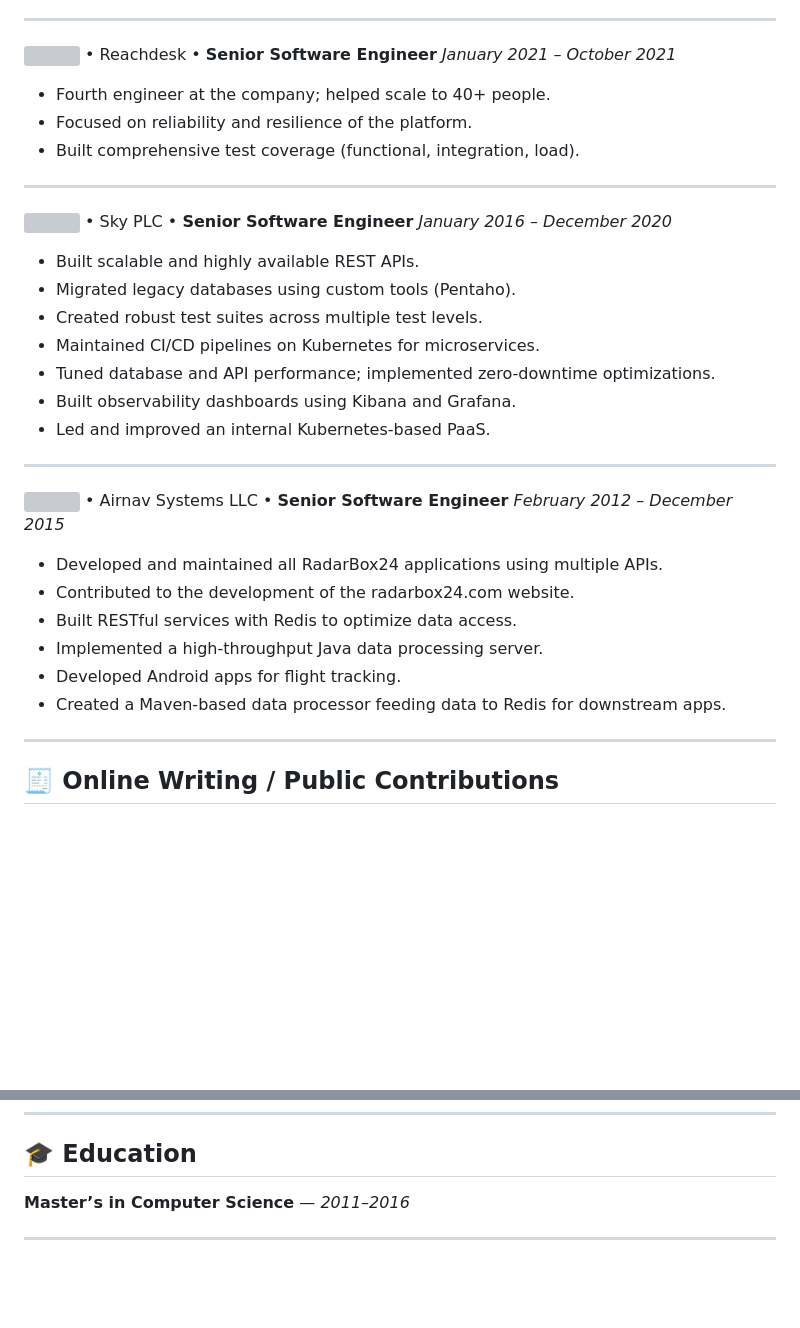
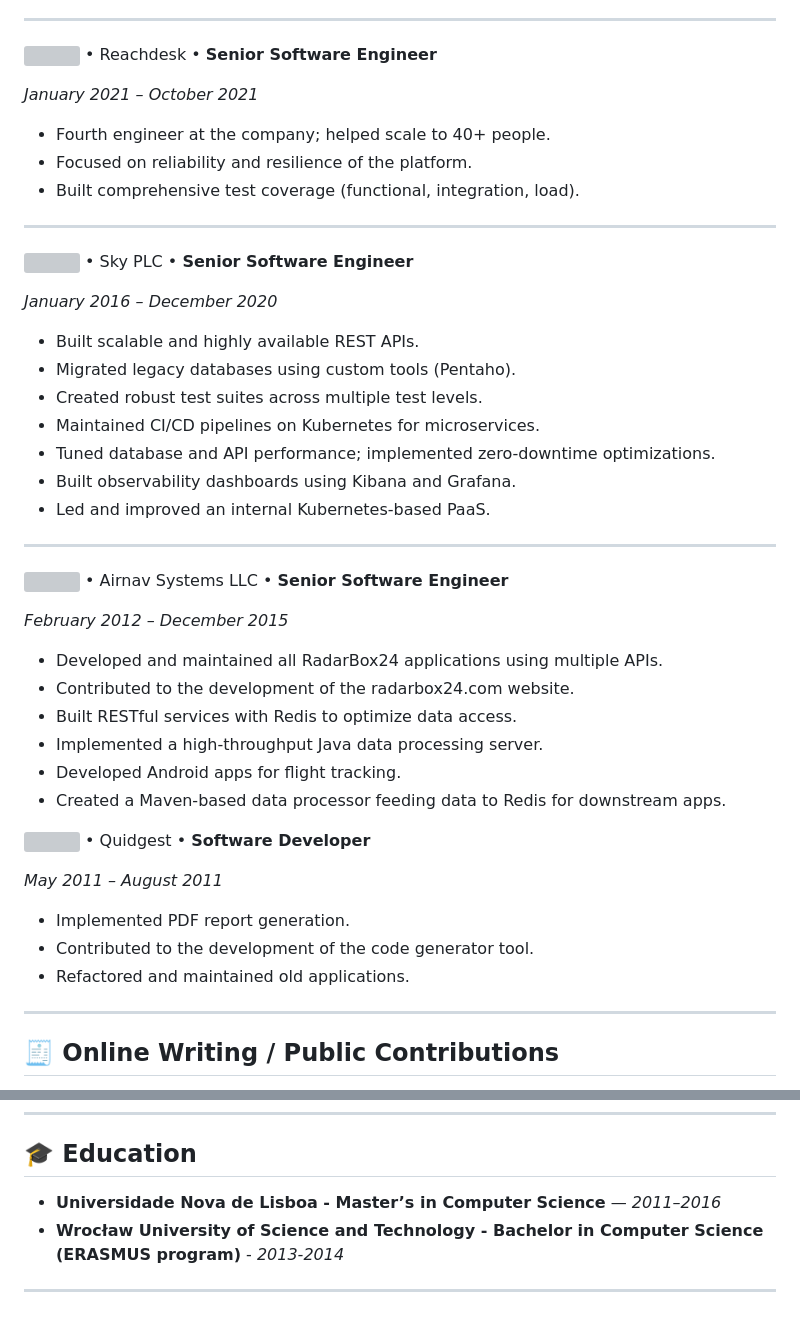
Before and after one commit to tmcalves/me, a Markdown page: cv.md, 2 parts joined by grey strips. Drawn GitHub-style; blank space fills up the shorter version; grey boxes are pictures that could not be loaded.

Commit message:
Add missing experience and education

```diff
--- a/cv.md
+++ b/cv.md
@@ -57,6 +64,7 @@ Freelance software engineer through Toptal. Worked across multiple client projec
 ---
 
 <img src="https://cledara-public.s3.eu-west-2.amazonaws.com/reachdesk.png" height="30" style="vertical-align: middle;"> • Reachdesk • **Senior Software Engineer**
+
 *January 2021 – October 2021*
 
 * Fourth engineer at the company; helped scale to 40+ people.
@@ -66,6 +74,7 @@ Freelance software engineer through Toptal. Worked across multiple client projec
 ---
 
 <img src="https://www.journaltranscript.com/wp-content/uploads/2016/08/Sky-Plc.jpg" height="30" style="vertical-align: middle;"> • Sky PLC • **Senior Software Engineer**
+
 *January 2016 – December 2020*
 
 * Built scalable and highly available REST APIs.
@@ -79,6 +88,7 @@ Freelance software engineer through Toptal. Worked across multiple client projec
 ---
 
 <img src="https://encrypted-tbn0.gstatic.com/images?q=tbn:ANd9GcRuZfbdBrojqak3ZerHBbYUYcGq3TNsvAUXbg&s" height="30" style="vertical-align: middle;"> • Airnav Systems LLC • **Senior Software Engineer**
+
 *February 2012 – December 2015*
 
 * Developed and maintained all RadarBox24 applications using multiple APIs.
@@ -87,6 +97,14 @@ Freelance software engineer through Toptal. Worked across multiple client projec
 * Implemented a high-throughput Java data processing server.
 * Developed Android apps for flight tracking.
 * Created a Maven-based data processor feeding data to Redis for downstream apps.
+
+<img src="https://encrypted-tbn0.gstatic.com/images?q=tbn:ANd9GcRTE_gmcj4Go0QtFUw-CZTX5R5cGgdZztKgsA&s" height="30" style="vertical-align: middle;"> • Quidgest • **Software Developer**
+
+*May 2011 – August 2011*
+
+* Implemented PDF report generation.
+* Contributed to the development of the code generator tool.
+* Refactored and maintained old applications.
 
 ---
 
@@ -111,6 +129,8 @@ Freelance software engineer through Toptal. Worked across multiple client projec
 
 ## 🎓 Education
 
-**Master’s in Computer Science** — *2011–2016*
+* **Universidade Nova de Lisboa - Master’s in Computer Science** — *2011–2016*
+* **Wrocław University of Science and Technology - Bachelor in Computer Science (ERASMUS program)** - *2013-2014*
+
 
 ---
```
Also changed, not shown: other parts of cv.md (+8 -1 lines).
